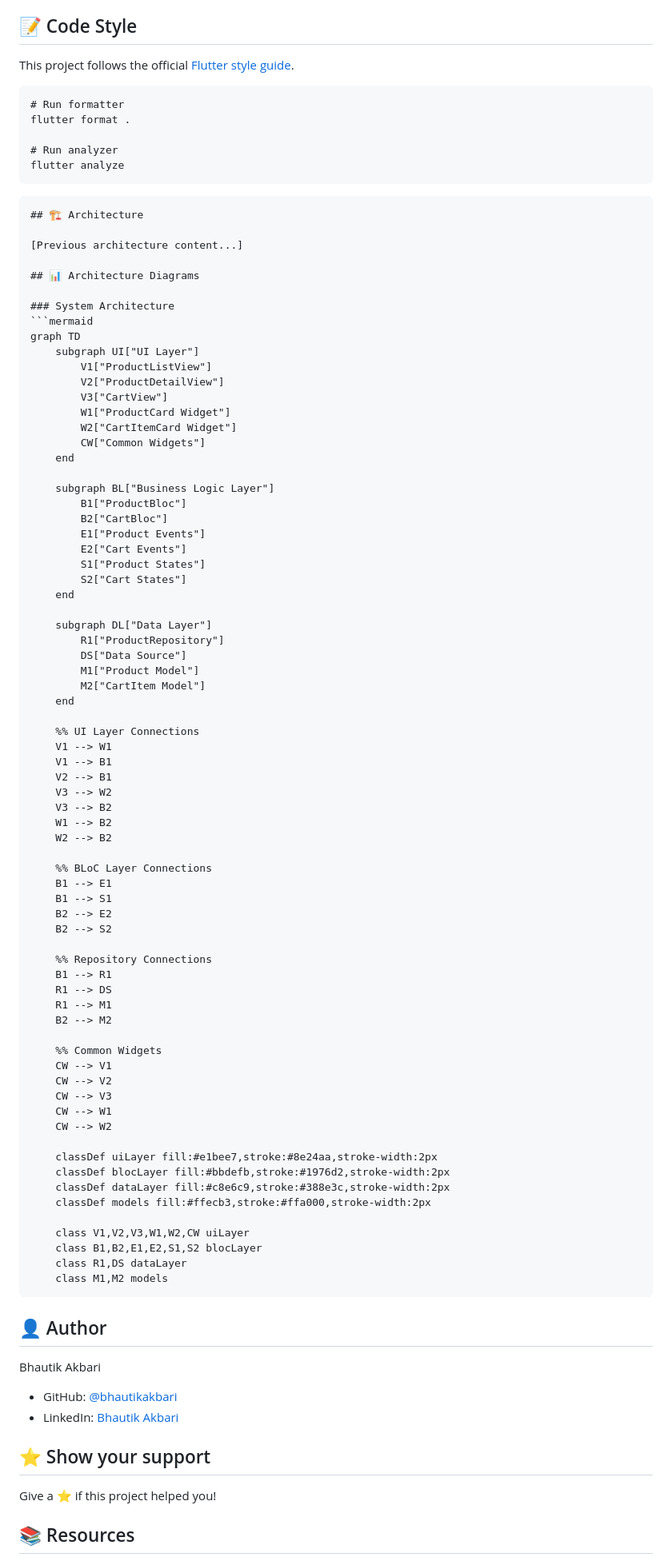
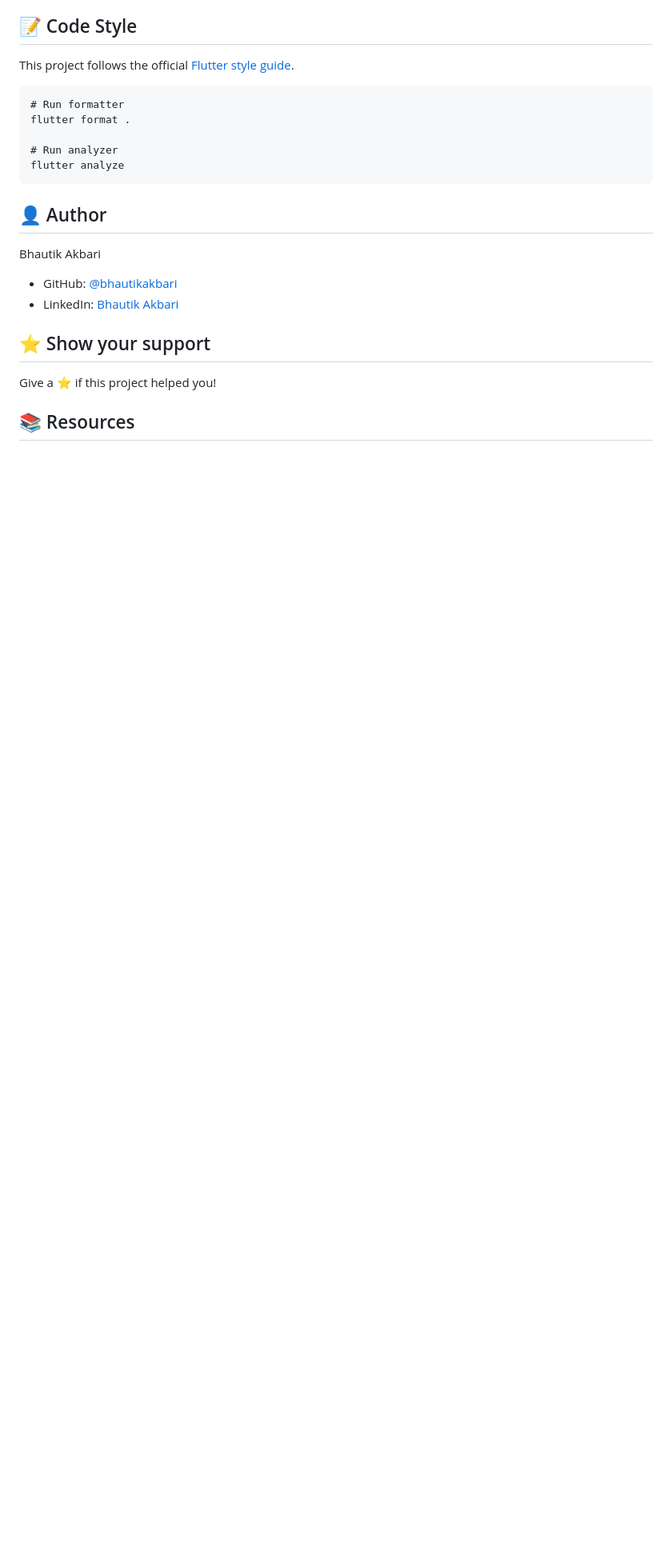
Before and after one commit to bhautikakbari/flutter_bloc_ecommerce_pro, a Markdown page: README.md, the part around the change. Shown at 80% size. GitHub-like rendering; blank space fills up the shorter version.

````diff
--- a/README.md
+++ b/README.md
@@ -223,82 +223,6 @@ flutter format .
 flutter analyze
 ```
 
-```markdown
-## 🏗️ Architecture
-
-[Previous architecture content...]
-
-## 📊 Architecture Diagrams
-
-### System Architecture
-```mermaid
-graph TD
-    subgraph UI["UI Layer"]
-        V1["ProductListView"]
-        V2["ProductDetailView"]
-        V3["CartView"]
-        W1["ProductCard Widget"]
-        W2["CartItemCard Widget"]
-        CW["Common Widgets"]
-    end
-
-    subgraph BL["Business Logic Layer"]
-        B1["ProductBloc"]
-        B2["CartBloc"]
-        E1["Product Events"]
-        E2["Cart Events"]
-        S1["Product States"]
-        S2["Cart States"]
-    end
-
-    subgraph DL["Data Layer"]
-        R1["ProductRepository"]
-        DS["Data Source"]
-        M1["Product Model"]
-        M2["CartItem Model"]
-    end
-
-    %% UI Layer Connections
-    V1 --> W1
-    V1 --> B1
-    V2 --> B1
-    V3 --> W2
-    V3 --> B2
-    W1 --> B2
-    W2 --> B2
-
-    %% BLoC Layer Connections
-    B1 --> E1
-    B1 --> S1
-    B2 --> E2
-    B2 --> S2
-
-    %% Repository Connections
-    B1 --> R1
-    R1 --> DS
-    R1 --> M1
-    B2 --> M2
-
-    %% Common Widgets
-    CW --> V1
-    CW --> V2
-    CW --> V3
-    CW --> W1
-    CW --> W2
-
-    classDef uiLayer fill:#e1bee7,stroke:#8e24aa,stroke-width:2px
-    classDef blocLayer fill:#bbdefb,stroke:#1976d2,stroke-width:2px
-    classDef dataLayer fill:#c8e6c9,stroke:#388e3c,stroke-width:2px
-    classDef models fill:#ffecb3,stroke:#ffa000,stroke-width:2px
-
-    class V1,V2,V3,W1,W2,CW uiLayer
-    class B1,B2,E1,E2,S1,S2 blocLayer
-    class R1,DS dataLayer
-    class M1,M2 models
-```
-
-
-
 ## 👤 Author
 Bhautik Akbari
 
````
